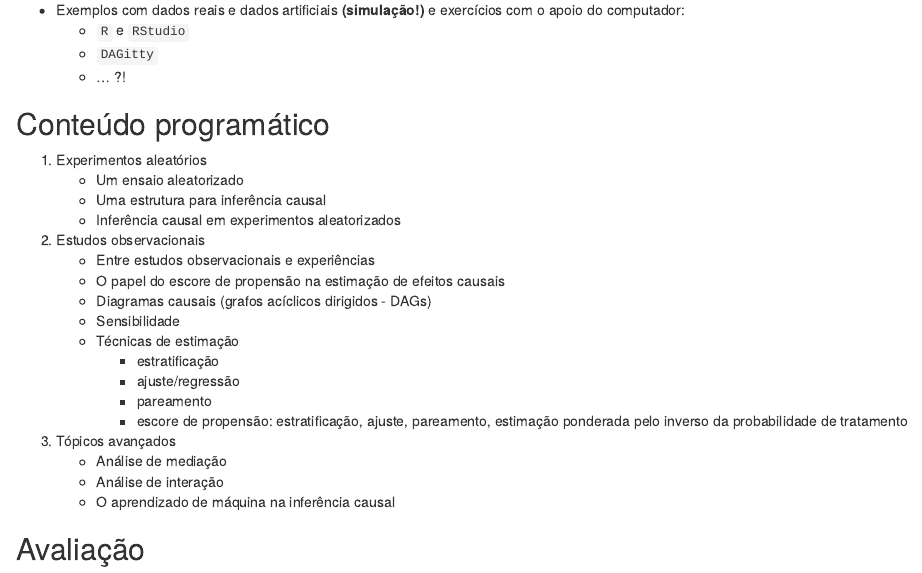
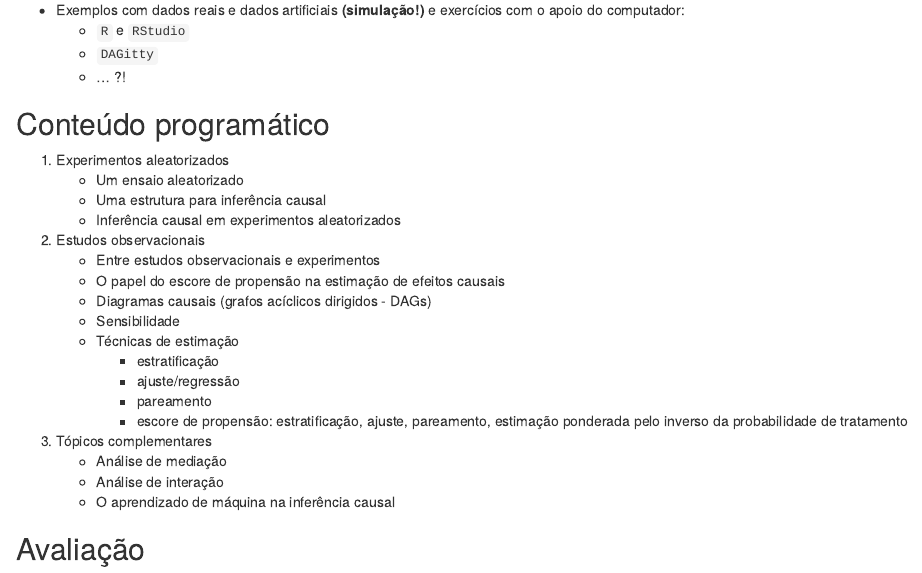
Before and after one commit to rdosreis/MAT02010, an R Markdown document (Rmds/00_apresenta_curso.Rmd): the page in a window 1100 px wide, from 8730 px down. Rendered offline with R 4.5, knitr and Pandoc, with nearby package versions; common packages that the code uses without loading them are loaded.

Commit message:
ajustes em aula 00

```diff
--- a/Rmds/00_apresenta_curso.Rmd
+++ b/Rmds/00_apresenta_curso.Rmd
@@ -245,12 +245,12 @@ knitr::include_graphics(here('images','Rlogo.png'))
 
 ## Conteúdo programático
 
-1. Experimentos aleatórios
+1. Experimentos aleatorizados
     + Um ensaio aleatorizado
     + Uma estrutura para inferência causal
     + Inferência causal em experimentos aleatorizados
 2. Estudos observacionais
-    + Entre estudos observacionais e experiências
+    + Entre estudos observacionais e experimentos
     + O papel do escore de propensão na estimação de efeitos causais
     + Diagramas causais (grafos acíclicos dirigidos - DAGs)
     + Sensibilidade
@@ -259,7 +259,7 @@ knitr::include_graphics(here('images','Rlogo.png'))
         - ajuste/regressão
         - pareamento
         - escore de propensão: estratificação, ajuste, pareamento, estimação ponderada pelo inverso da probabilidade de tratamento
-3. Tópicos avançados
+3. Tópicos complementares
     + Análise de mediação
     + Análise de interação
     + O aprendizado de máquina na inferência causal
```
Also changed, not shown: images/2019-03-12-191909-correlation.png (added), images/traffic-jam-causality-loop.jpg (added), Rmds/00_apresenta_curso.Rmd (2 more changed lines).
